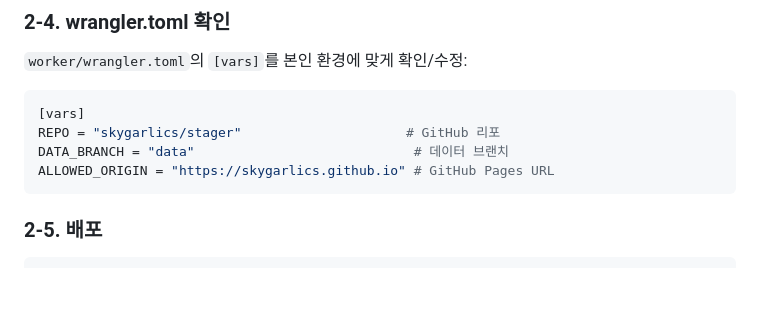
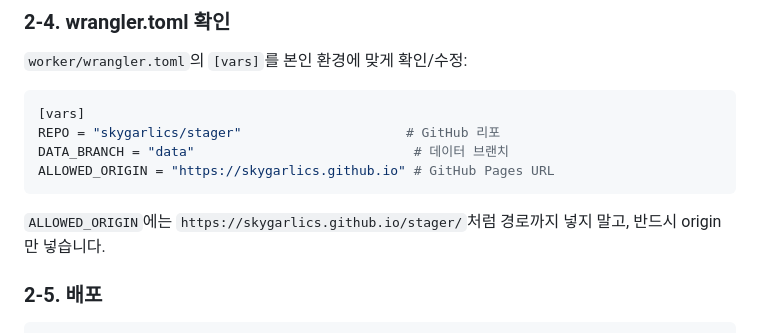
Before and after one commit to skygarlics/stager, a Markdown page: DEPLOY.md, the part around the change. Rendered like a GitHub page; blank space fills up the shorter version.

Commit message:
docs: clarify allowed origin setting
Agent-Logs-Url: https://github.com/skygarlics/stager/sessions/6d478a67-044f-4ff0-8a9b-a3dc0c0a5910

Co-authored-by: skygarlics <12584931+skygarlics@users.noreply.github.com>

````diff
--- a/DEPLOY.md
+++ b/DEPLOY.md
@@ -108,6 +108,8 @@ REPO = "skygarlics/stager"                     # GitHub 리포
 DATA_BRANCH = "data"                            # 데이터 브랜치
 ALLOWED_ORIGIN = "https://skygarlics.github.io" # GitHub Pages URL
 ```
+
+`ALLOWED_ORIGIN`에는 `https://skygarlics.github.io/stager/`처럼 경로까지 넣지 말고, 반드시 origin만 넣습니다.
 
 ### 2-5. 배포
 
````
